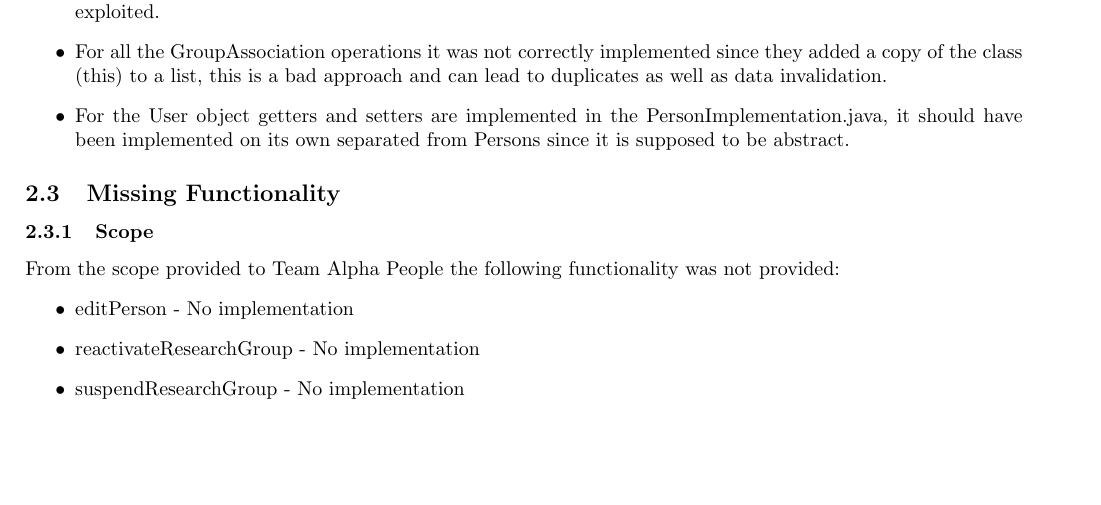
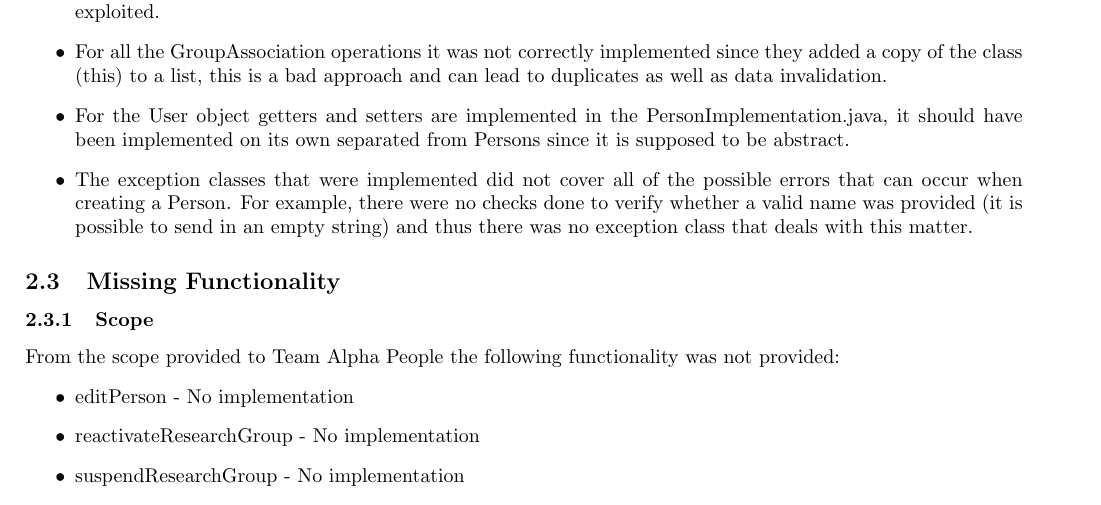
Before and after one commit to AvinashSingh786/people_testing, a LaTeX document (alpha/alpha_testing.tex): part of page 4 of 5, cut so that both start at the same text, the shorter picture padded with empty space. Compiled offline with pdfLaTeX.

Commit message:
Added a point for the shortcomings of the implementation

```diff
--- a/alpha/alpha_testing.tex
+++ b/alpha/alpha_testing.tex
@@ -153,6 +153,7 @@ This document notes the conclusions, made by Team people for the testing phase,
 	    \item A potential issue is that making a User an Admin is not secure since its a public function which can be exploited.
 	    \item For all the GroupAssociation operations it was not correctly implemented since they added a copy of the class (this) to a list, this is a bad approach and can lead to duplicates as well as data invalidation.
 	    \item For the User object getters and setters are implemented in the PersonImplementation.java, it should have been implemented on its own separated from Persons since it is supposed to be abstract.
+	    \item The exception classes that were implemented did not cover all of the possible errors that can occur when creating a Person. For example, there were no checks done to verify whether a valid name was provided (it is possible to send in an empty string) and thus there was no exception class that deals with this matter.
 
 	\end{itemize}
 
```
